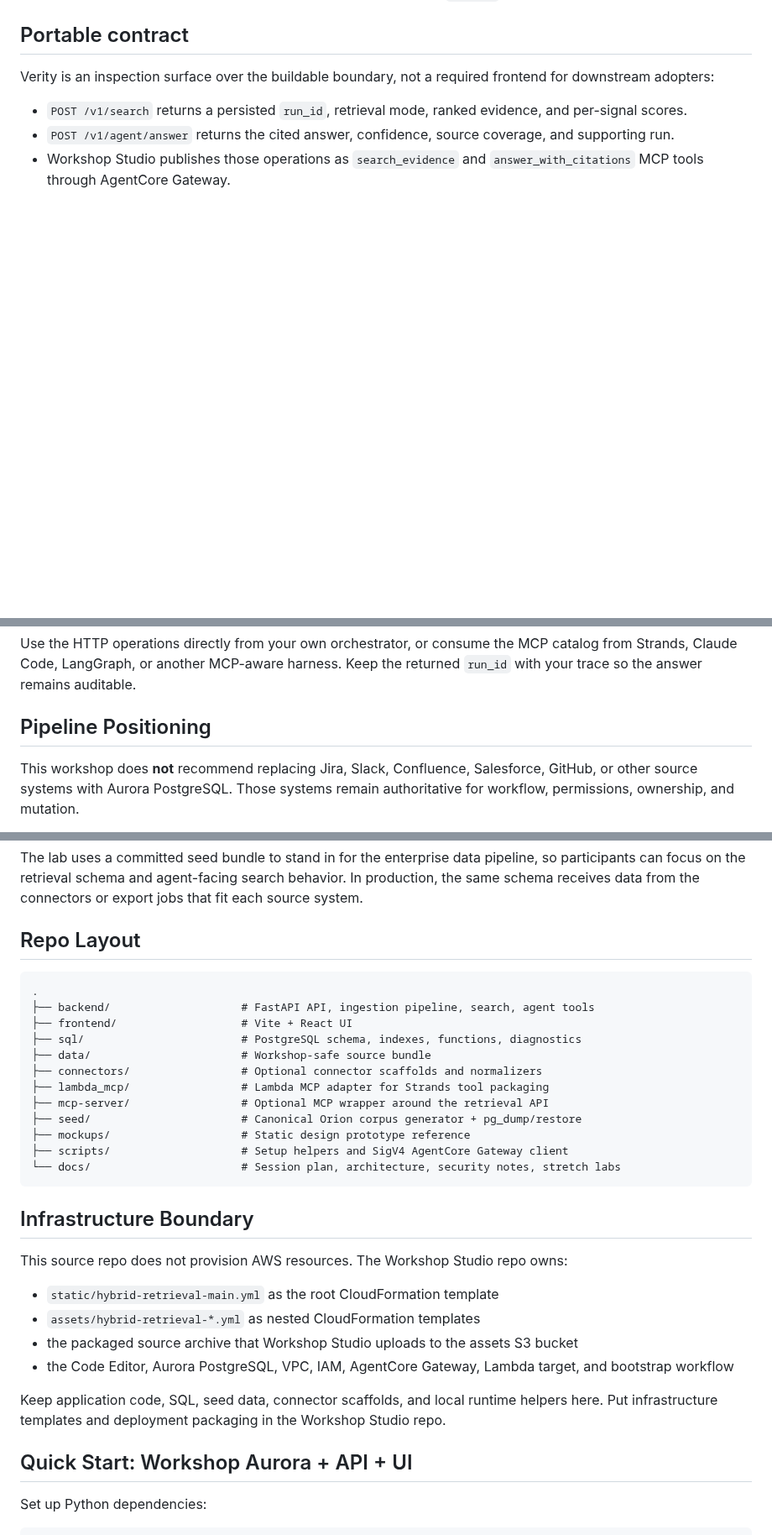
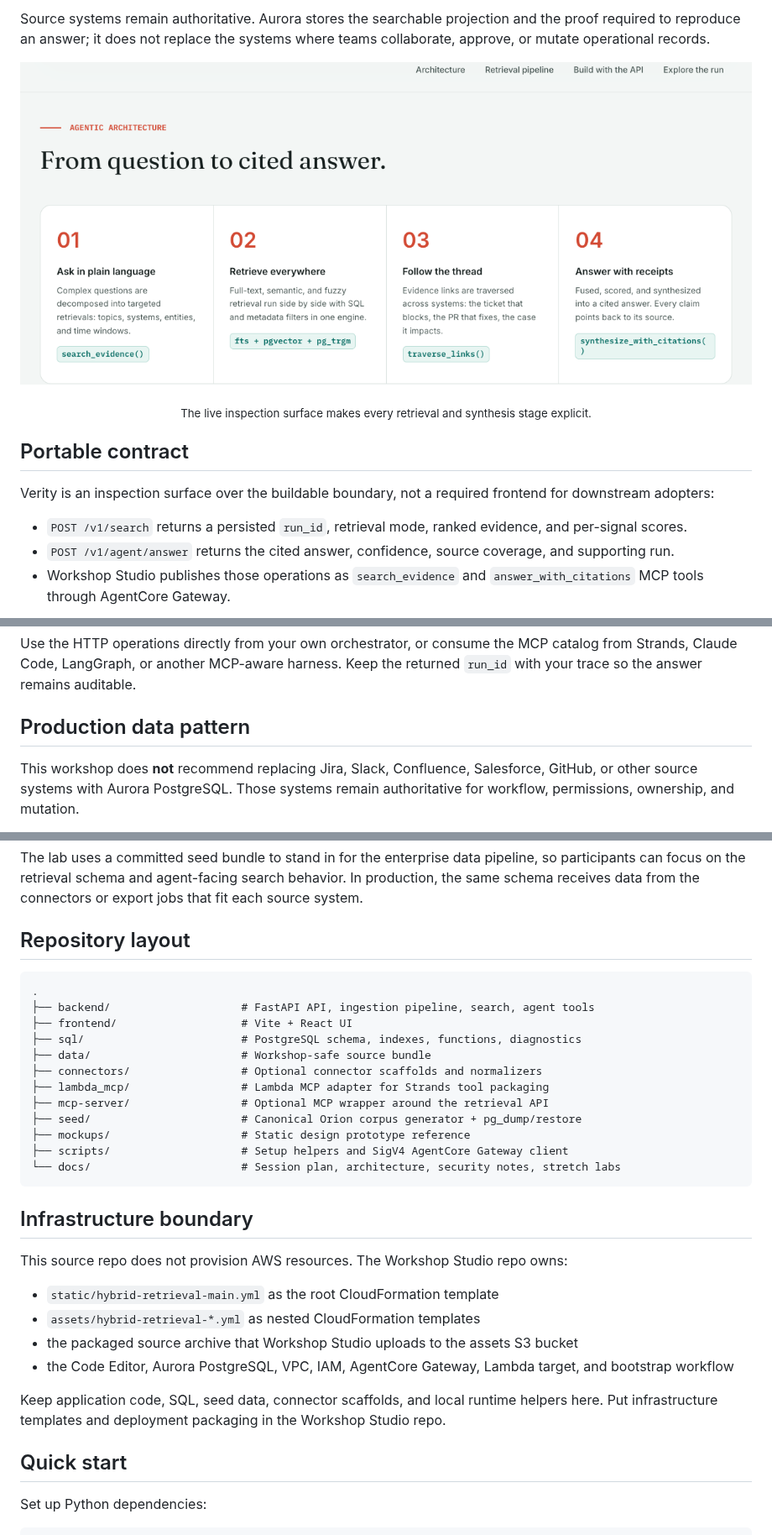
Before and after one commit to aws-samples/sample-agentic-hybrid-retrieval-aurora-postgresql, a Markdown page: README.md, 3 parts joined by grey strips. Shown at 84% size. Drawn GitHub-style; pictures changed too: docs/images/verity-agentic-architecture.png (added); blank space fills up the shorter version.

````diff
--- a/README.md
+++ b/README.md
@@ -54,3 +102,12 @@ The system:
+Source systems remain authoritative. Aurora stores the searchable projection and
+the proof required to reproduce an answer; it does not replace the systems where
+teams collaborate, approve, or mutate operational records.
+
+<p align="center">
+  <img src="docs/images/verity-agentic-architecture.png" alt="Verity landing page architecture showing ask, retrieve, follow, and answer stages" width="100%" />
+</p>
+<p align="center"><sub>The live inspection surface makes every retrieval and synthesis stage explicit.</sub></p>
+
 ## Portable contract
 
 Verity is an inspection surface over the buildable boundary, not a required
@@ -67,7 +124,7 @@ Use the HTTP operations directly from your own orchestrator, or consume the MCP
 catalog from Strands, Claude Code, LangGraph, or another MCP-aware harness. Keep
 the returned `run_id` with your trace so the answer remains auditable.
 
-## Pipeline Positioning
+## Production data pattern
 
 This workshop does **not** recommend replacing Jira, Slack, Confluence,
 Salesforce, GitHub, or other source systems with Aurora PostgreSQL. Those systems
@@ -92,7 +149,7 @@ pipeline, so participants can focus on the retrieval schema and agent-facing
 search behavior. In production, the same schema receives data from the
 connectors or export jobs that fit each source system.
 
-## Repo Layout
+## Repository layout
 
 ```text
 .
@@ -109,7 +166,7 @@ connectors or export jobs that fit each source system.
 └── docs/                       # Session plan, architecture, security notes, stretch labs
 ```
 
-## Infrastructure Boundary
+## Infrastructure boundary
 
 This source repo does not provision AWS resources. The Workshop Studio repo owns:
 
@@ -121,7 +178,7 @@ This source repo does not provision AWS resources. The Workshop Studio repo owns
 
 Keep application code, SQL, seed data, connector scaffolds, and local runtime helpers here. Put infrastructure templates and deployment packaging in the Workshop Studio repo.
 
-## Quick Start: Workshop Aurora + API + UI
+## Quick start
 
 Set up Python dependencies:
 
````
Also changed, not shown: other parts of README.md (+81 -25 lines), docs/images/verity-overview.png (added).
